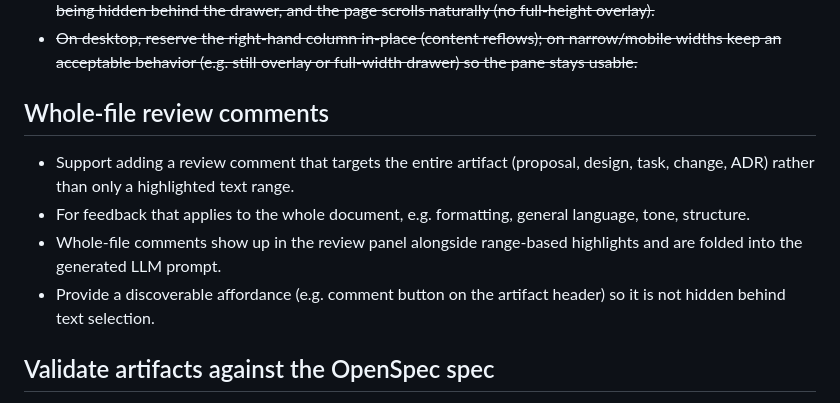
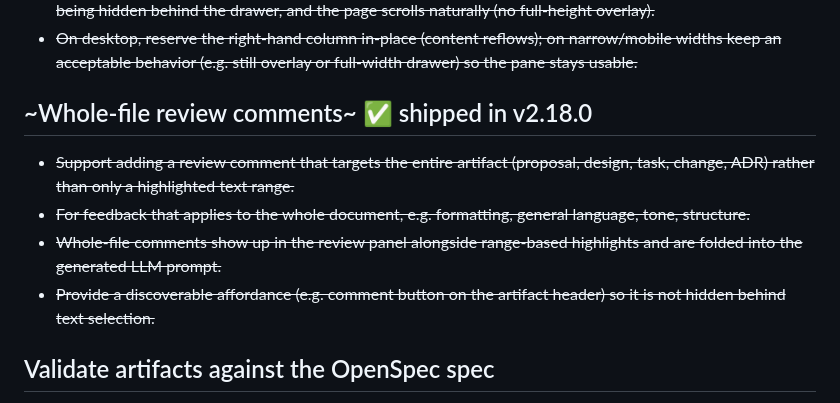
Before and after one commit to ypyl/openspec-viewer, a Markdown page: TODO.md, the part around the change. GitHub-like rendering.

Commit message:
docs: mark whole-file-review-comments TODO shipped

```diff
--- a/TODO.md
+++ b/TODO.md
@@ -18,12 +18,12 @@
 - ~~Rebuild it as a true side panel that is part of the layout: the content pane shrinks to make room rather than being hidden behind the drawer, and the page scrolls naturally (no full-height overlay).~~
 - ~~On desktop, reserve the right-hand column in-place (content reflows); on narrow/mobile widths keep an acceptable behavior (e.g. still overlay or full-width drawer) so the pane stays usable.~~
 
-## Whole-file review comments
+## ~Whole-file review comments~ ✅ shipped in v2.18.0
 
-- Support adding a review comment that targets the entire artifact (proposal, design, task, change, ADR) rather than only a highlighted text range.
-- For feedback that applies to the whole document, e.g. formatting, general language, tone, structure.
-- Whole-file comments show up in the review panel alongside range-based highlights and are folded into the generated LLM prompt.
-- Provide a discoverable affordance (e.g. comment button on the artifact header) so it is not hidden behind text selection.
+- ~~Support adding a review comment that targets the entire artifact (proposal, design, task, change, ADR) rather than only a highlighted text range.~~
+- ~~For feedback that applies to the whole document, e.g. formatting, general language, tone, structure.~~
+- ~~Whole-file comments show up in the review panel alongside range-based highlights and are folded into the generated LLM prompt.~~
+- ~~Provide a discoverable affordance (e.g. comment button on the artifact header) so it is not hidden behind text selection.~~
 
 ## Validate artifacts against the OpenSpec spec
 
```
